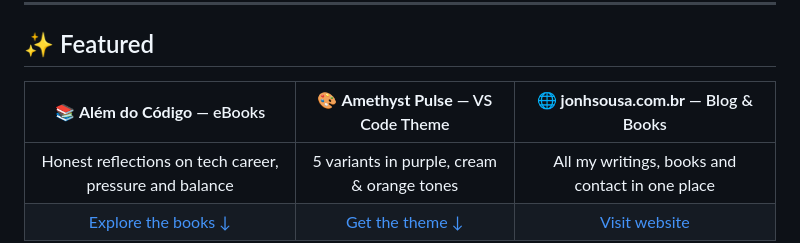
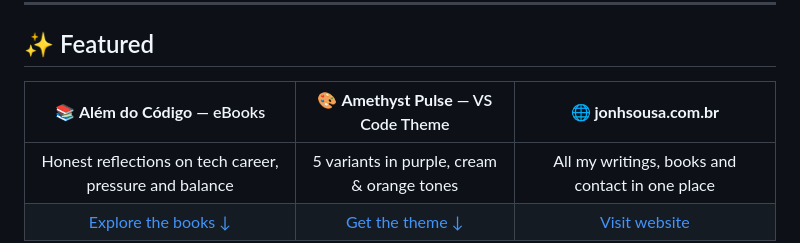
Before and after one commit to jonhsousadev/jonhsousadev, a Markdown page: README.md, the part around the change. Drawn GitHub-style.

Commit message:
Update featured section in README
Removed the duplicate '— Blog & Books' from the featured section.

```diff
--- a/README.md
+++ b/README.md
@@ -33,7 +33,7 @@ I work at the intersection of software engineering and product goals, always see
 
 <div align="center">
 
-| 📚 **Além do Código** — eBooks | 🎨 **Amethyst Pulse** — VS Code Theme | 🌐 **jonhsousa.com.br** — Blog & Books |
+| 📚 **Além do Código** — eBooks | 🎨 **Amethyst Pulse** — VS Code Theme | 🌐 **jonhsousa.com.br** |
 |:---:|:---:|:---:|
 | Honest reflections on tech career, pressure and balance | 5 variants in purple, cream & orange tones | All my writings, books and contact in one place |
 | [Explore the books ↓](#-my-books--além-do-código-series) | [Get the theme ↓](#-vs-code-extension--amethyst-pulse) | [Visit website](https://jonhsousa.com.br) |
```
